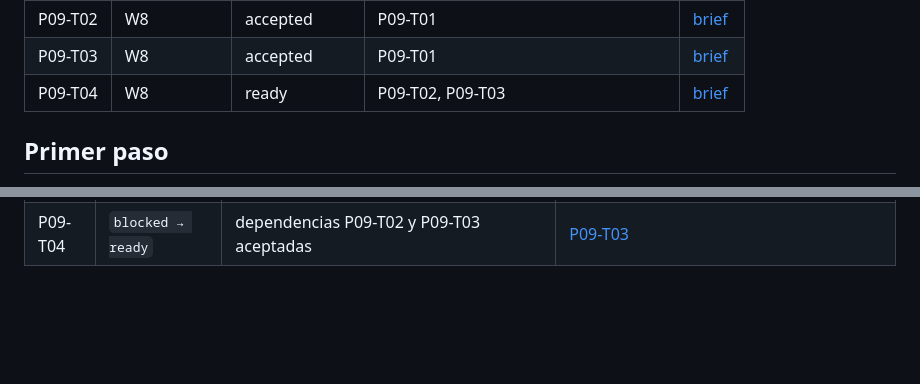
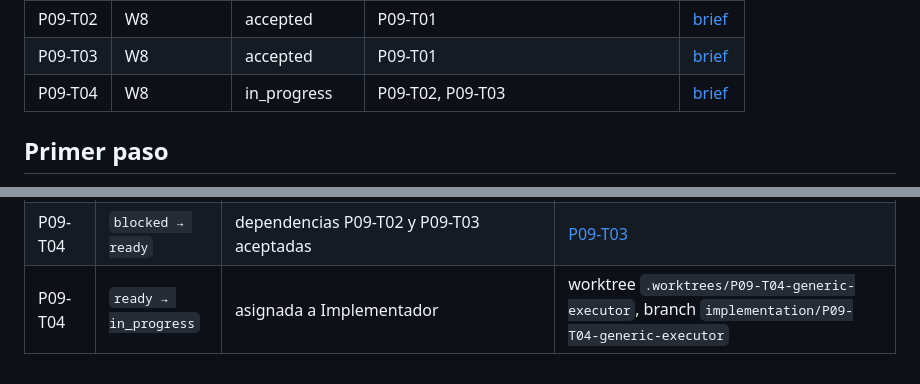
Before and after one commit to franjimenxz/Project-IA, a Markdown page: docs/00-governance/delegation-board.md, 2 parts joined by grey strips. Drawn GitHub-style; blank space fills up the shorter version.

Commit message:
chore: assign P09-T04 to Implementador
Transition P09-T04 ready → in_progress on the delegation board.

Co-authored-by: Cursor <cursoragent@cursor.com>

```diff
--- a/docs/00-governance/delegation-board.md
+++ b/docs/00-governance/delegation-board.md
@@ -63,7 +63,7 @@ Un brief `ready` significa que su especificación está completa; no habilita ej
 | P09-T01 | W8 | accepted | P08-T04 | [brief](../phases/phase-09-mcp-discovery/agent-briefs/P09-T01-architecture-docs.md) |
 | P09-T02 | W8 | accepted | P09-T01 | [brief](../phases/phase-09-mcp-discovery/agent-briefs/P09-T02-open-registry.md) |
 | P09-T03 | W8 | accepted | P09-T01 | [brief](../phases/phase-09-mcp-discovery/agent-briefs/P09-T03-mcp-client.md) |
-| P09-T04 | W8 | ready | P09-T02, P09-T03 | [brief](../phases/phase-09-mcp-discovery/agent-briefs/P09-T04-generic-executor.md) |
+| P09-T04 | W8 | in_progress | P09-T02, P09-T03 | [brief](../phases/phase-09-mcp-discovery/agent-briefs/P09-T04-generic-executor.md) |
 
 ## Primer paso
 
@@ -203,3 +203,4 @@ Sólo el coordinador edita estados. Cada transición cita commit y evidencia en
 | P09-T02 | `in_progress → in_review → accepted` | `7df5a98` rebased `8dcb96f` merged `6b16c18` | https://github.com/franjimenxz/Project-IA/pull/61 |
 | P09-T03 | `in_progress → in_review → accepted` | `db011bd` rebased `83d6df1` merged `d79c3db` | https://github.com/franjimenxz/Project-IA/pull/63 |
 | P09-T04 | `blocked → ready` | dependencias P09-T02 y P09-T03 aceptadas | [P09-T03](../phases/phase-09-mcp-discovery/evidence/P09-T03.md) |
+| P09-T04 | `ready → in_progress` | asignada a Implementador | worktree `.worktrees/P09-T04-generic-executor`, branch `implementation/P09-T04-generic-executor` |
```
Also changed, not shown: other parts of docs/00-governance/delegation-board.md (+1 -1 lines).
